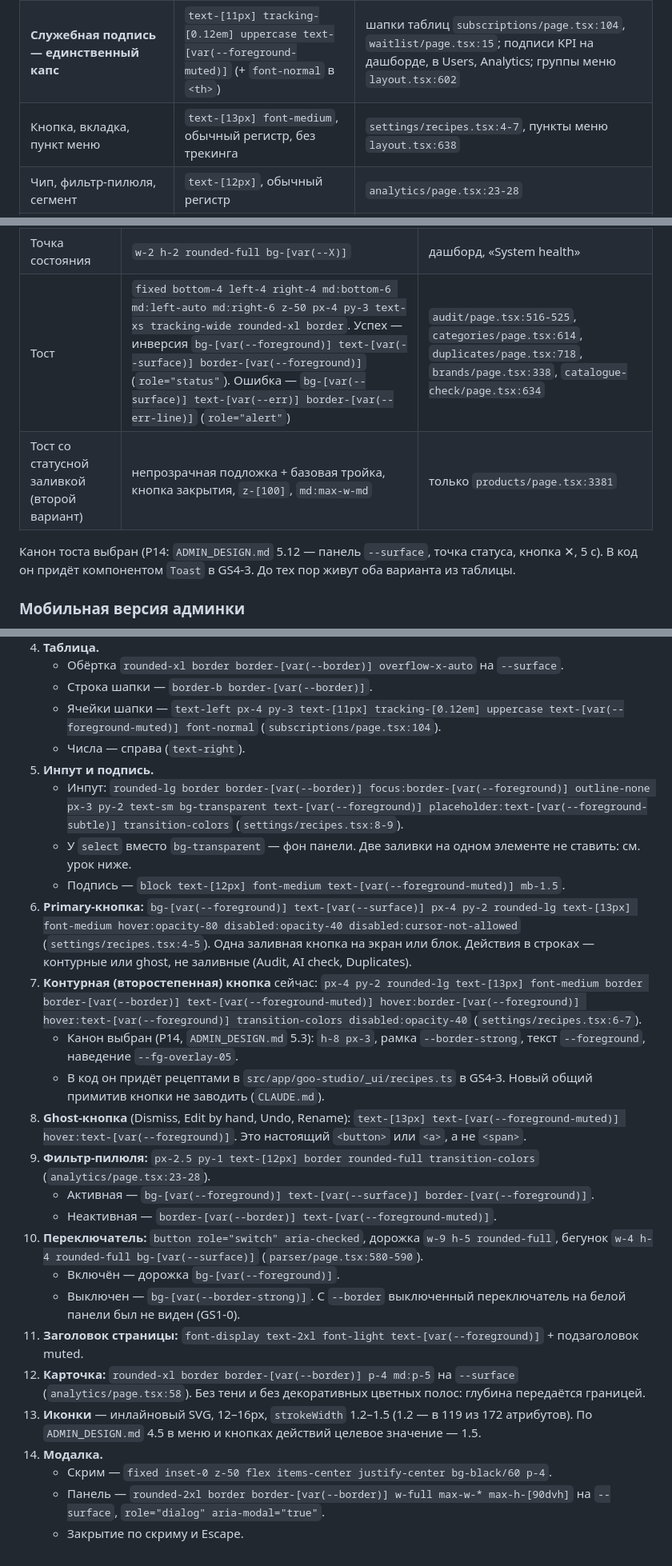
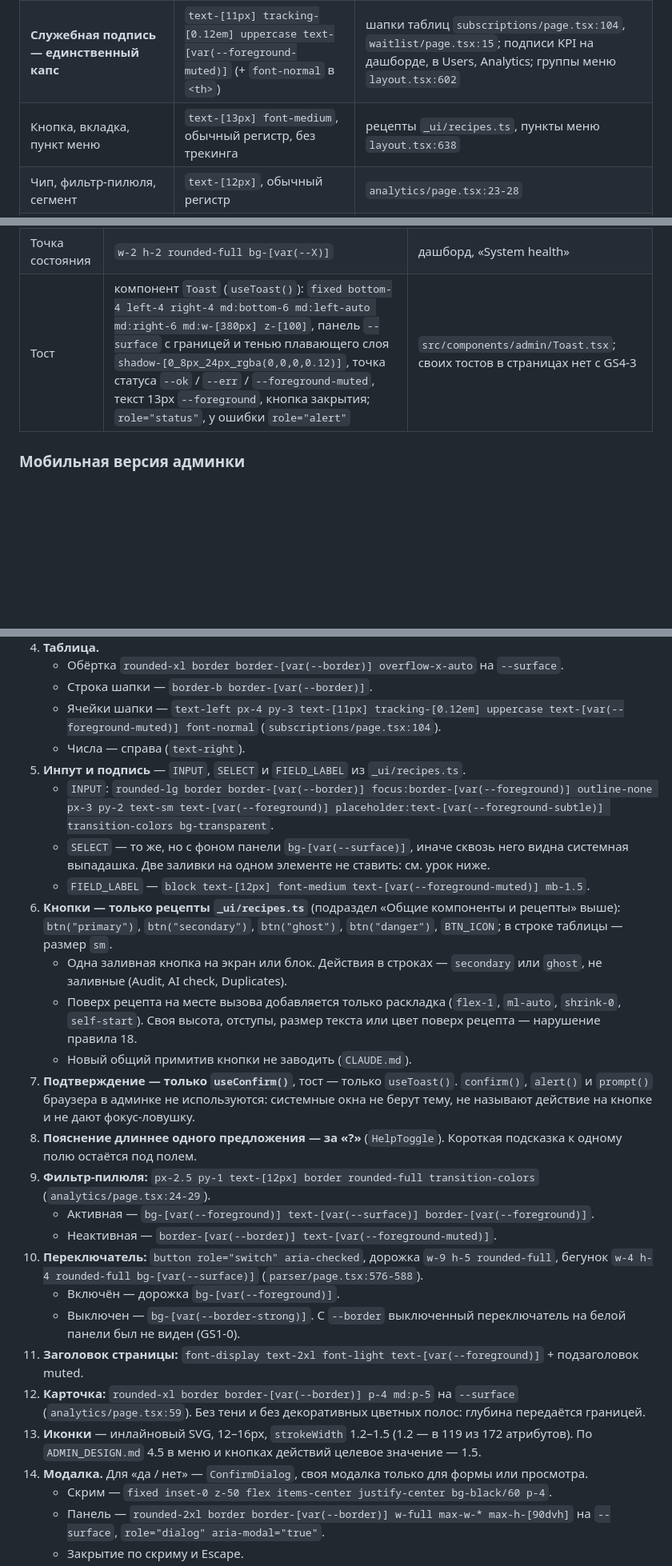
Before and after one commit to Darakhamia/goo-fashion, a Markdown page: DESIGN_SYSTEM.md, 3 parts joined by grey strips. Shown at 80% size. Rendered like a GitHub page; blank space fills up the shorter version.

```diff
--- a/DESIGN_SYSTEM.md
+++ b/DESIGN_SYSTEM.md
@@ -866,7 +866,7 @@ transition={{ duration: 0.45, ease: [0.25, 0.46, 0.45, 0.94] }}
 | Подзаголовок страницы | `text-xs` или `text-[13px] text-[var(--foreground-muted)] mt-1` | |
 | Заголовок секции или карточки | `text-[15px] leading-[22px] font-medium text-[var(--foreground)]`, без трекинга | «System health», «Recent signups»; модалка Customize `layout.tsx:935` |
 | **Служебная подпись — единственный капс** | `text-[11px] tracking-[0.12em] uppercase text-[var(--foreground-muted)]` (+ `font-normal` в `<th>`) | шапки таблиц `subscriptions/page.tsx:104`, `waitlist/page.tsx:15`; подписи KPI на дашборде, в Users, Analytics; группы меню `layout.tsx:602` |
-| Кнопка, вкладка, пункт меню | `text-[13px] font-medium`, обычный регистр, без трекинга | `settings/recipes.tsx:4-7`, пункты меню `layout.tsx:638` |
+| Кнопка, вкладка, пункт меню | `text-[13px] font-medium`, обычный регистр, без трекинга | рецепты `_ui/recipes.ts`, пункты меню `layout.tsx:638` |
 | Чип, фильтр-пилюля, сегмент | `text-[12px]`, обычный регистр | `analytics/page.tsx:23-28` |
 | Бейдж | `text-[11px] font-medium`, обычный регистр («Exact», «12 missing») | |
 | Подпись поля | `block text-[12px] font-medium text-[var(--foreground-muted)] mb-1.5` | `parser/page.tsx:114`, `catalogue-check/page.tsx:121`, `blog/page.tsx:49` |
@@ -905,9 +921,6 @@ transition={{ duration: 0.45, ease: [0.25, 0.46, 0.45, 0.94] }}
 | Бейдж | базовая тройка + `text-[11px] font-medium px-2 py-0.5 rounded-full`, обычный регистр | бейдж Super admin в меню аккаунта; радиусы ещё гуляют, см. раздел 11 |
 | Точка состояния | `w-2 h-2 rounded-full bg-[var(--X)]` | дашборд, «System health» |
-| Тост | `fixed bottom-4 left-4 right-4 md:bottom-6 md:left-auto md:right-6 z-50 px-4 py-3 text-xs tracking-wide rounded-xl border`. Успех — инверсия `bg-[var(--foreground)] text-[var(--surface)] border-[var(--foreground)]` (`role="status"`). Ошибка — `bg-[var(--surface)] text-[var(--err)] border-[var(--err-line)]` (`role="alert"`) | `audit/page.tsx:516-525`, `categories/page.tsx:614`, `duplicates/page.tsx:718`, `brands/page.tsx:338`, `catalogue-check/page.tsx:634` |
-| Тост со статусной заливкой (второй вариант) | непрозрачная подложка + базовая тройка, кнопка закрытия, `z-[100]`, `md:max-w-md` | только `products/page.tsx:3381` |
-
-Канон тоста выбран (Р14: `ADMIN_DESIGN.md` 5.12 — панель `--surface`, точка статуса, кнопка ✕, 5 с). В код он придёт компонентом `Toast` в GS4-3. До тех пор живут оба варианта из таблицы.
+| Тост | компонент `Toast` (`useToast()`): `fixed bottom-4 left-4 right-4 md:bottom-6 md:left-auto md:right-6 md:w-[380px] z-[100]`, панель `--surface` с границей и тенью плавающего слоя `shadow-[0_8px_24px_rgba(0,0,0,0.12)]`, точка статуса `--ok` / `--err` / `--foreground-muted`, текст 13px `--foreground`, кнопка закрытия; `role="status"`, у ошибки `role="alert"` | `src/components/admin/Toast.tsx`; своих тостов в страницах нет с GS4-3 |
 
 ### Мобильная версия админки
 
@@ -946,25 +959,26 @@ transition={{ duration: 0.45, ease: [0.25, 0.46, 0.45, 0.94] }}
    - Строка шапки — `border-b border-[var(--border)]`.
    - Ячейки шапки — `text-left px-4 py-3 text-[11px] tracking-[0.12em] uppercase text-[var(--foreground-muted)] font-normal` (`subscriptions/page.tsx:104`).
    - Числа — справа (`text-right`).
-5. **Инпут и подпись.**
-   - Инпут: `rounded-lg border border-[var(--border)] focus:border-[var(--foreground)] outline-none px-3 py-2 text-sm bg-transparent text-[var(--foreground)] placeholder:text-[var(--foreground-subtle)] transition-colors` (`settings/recipes.tsx:8-9`).
-   - У `select` вместо `bg-transparent` — фон панели. Две заливки на одном элементе не ставить: см. урок ниже.
-   - Подпись — `block text-[12px] font-medium text-[var(--foreground-muted)] mb-1.5`.
-6. **Primary-кнопка:** `bg-[var(--foreground)] text-[var(--surface)] px-4 py-2 rounded-lg text-[13px] font-medium hover:opacity-80 disabled:opacity-40 disabled:cursor-not-allowed` (`settings/recipes.tsx:4-5`). Одна заливная кнопка на экран или блок. Действия в строках — контурные или ghost, не заливные (Audit, AI check, Duplicates).
-7. **Контурная (второстепенная) кнопка** сейчас: `px-4 py-2 rounded-lg text-[13px] font-medium border border-[var(--border)] text-[var(--foreground-muted)] hover:border-[var(--foreground)] hover:text-[var(--foreground)] transition-colors disabled:opacity-40` (`settings/recipes.tsx:6-7`).
-   - Канон выбран (Р14, `ADMIN_DESIGN.md` 5.3): `h-8 px-3`, рамка `--border-strong`, текст `--foreground`, наведение `--fg-overlay-05`.
-   - В код он придёт рецептами в `src/app/goo-studio/_ui/recipes.ts` в GS4-3. Новый общий примитив кнопки не заводить (`CLAUDE.md`).
-8. **Ghost-кнопка** (Dismiss, Edit by hand, Undo, Rename): `text-[13px] text-[var(--foreground-muted)] hover:text-[var(--foreground)]`. Это настоящий `<button>` или `<a>`, а не `<span>`.
-9. **Фильтр-пилюля:** `px-2.5 py-1 text-[12px] border rounded-full transition-colors` (`analytics/page.tsx:23-28`).
+5. **Инпут и подпись** — `INPUT`, `SELECT` и `FIELD_LABEL` из `_ui/recipes.ts`.
+   - `INPUT`: `rounded-lg border border-[var(--border)] focus:border-[var(--foreground)] outline-none px-3 py-2 text-sm text-[var(--foreground)] placeholder:text-[var(--foreground-subtle)] transition-colors bg-transparent`.
+   - `SELECT` — то же, но с фоном панели `bg-[var(--surface)]`, иначе сквозь него видна системная выпадашка. Две заливки на одном элементе не ставить: см. урок ниже.
+   - `FIELD_LABEL` — `block text-[12px] font-medium text-[var(--foreground-muted)] mb-1.5`.
+6. **Кнопки — только рецепты `_ui/recipes.ts`** (подраздел «Общие компоненты и рецепты» выше): `btn("primary")`, `btn("secondary")`, `btn("ghost")`, `btn("danger")`, `BTN_ICON`; в строке таблицы — размер `sm`.
+   - Одна заливная кнопка на экран или блок. Действия в строках — `secondary` или `ghost`, не заливные (Audit, AI check, Duplicates).
+   - Поверх рецепта на месте вызова добавляется только раскладка (`flex-1`, `ml-auto`, `shrink-0`, `self-start`). Своя высота, отступы, размер текста или цвет поверх рецепта — нарушение правила 18.
+   - Новый общий примитив кнопки не заводить (`CLAUDE.md`).
+7. **Подтверждение — только `useConfirm()`**, тост — только `useToast()`. `confirm()`, `alert()` и `prompt()` браузера в админке не используются: системные окна не берут тему, не называют действие на кнопке и не дают фокус-ловушку.
+8. **Пояснение длиннее одного предложения — за «?»** (`HelpToggle`). Короткая подсказка к одному полю остаётся под полем.
+9. **Фильтр-пилюля:** `px-2.5 py-1 text-[12px] border rounded-full transition-colors` (`analytics/page.tsx:24-29`).
    - Активная — `bg-[var(--foreground)] text-[var(--surface)] border-[var(--foreground)]`.
    - Неактивная — `border-[var(--border)] text-[var(--foreground-muted)]`.
-10. **Переключатель:** `button role="switch" aria-checked`, дорожка `w-9 h-5 rounded-full`, бегунок `w-4 h-4 rounded-full bg-[var(--surface)]` (`parser/page.tsx:580-590`).
+10. **Переключатель:** `button role="switch" aria-checked`, дорожка `w-9 h-5 rounded-full`, бегунок `w-4 h-4 rounded-full bg-[var(--surface)]` (`parser/page.tsx:576-588`).
     - Включён — дорожка `bg-[var(--foreground)]`.
     - Выключен — `bg-[var(--border-strong)]`. С `--border` выключенный переключатель на белой панели был не виден (GS1-0).
 11. **Заголовок страницы:** `font-display text-2xl font-light text-[var(--foreground)]` + подзаголовок muted.
-12. **Карточка:** `rounded-xl border border-[var(--border)] p-4 md:p-5` на `--surface` (`analytics/page.tsx:58`). Без тени и без декоративных цветных полос: глубина передаётся границей.
+12. **Карточка:** `rounded-xl border border-[var(--border)] p-4 md:p-5` на `--surface` (`analytics/page.tsx:59`). Без тени и без декоративных цветных полос: глубина передаётся границей.
 13. **Иконки** — инлайновый SVG, 12–16px, `strokeWidth` 1.2–1.5 (1.2 — в 119 из 172 атрибутов). По `ADMIN_DESIGN.md` 4.5 в меню и кнопках действий целевое значение — 1.5.
-14. **Модалка.**
+14. **Модалка.** Для «да / нет» — `ConfirmDialog`, своя модалка только для формы или просмотра.
     - Скрим — `fixed inset-0 z-50 flex items-center justify-center bg-black/60 p-4`.
     - Панель — `rounded-2xl border border-[var(--border)] w-full max-w-* max-h-[90dvh]` на `--surface`, `role="dialog" aria-modal="true"`.
     - Закрытие по скриму и Escape.
```
Also changed, not shown: other parts of DESIGN_SYSTEM.md (+21 -5 lines), docs/ADMIN.md (+3 -2 lines), docs/ADMIN_ROADMAP.md (+8 -4 lines).
